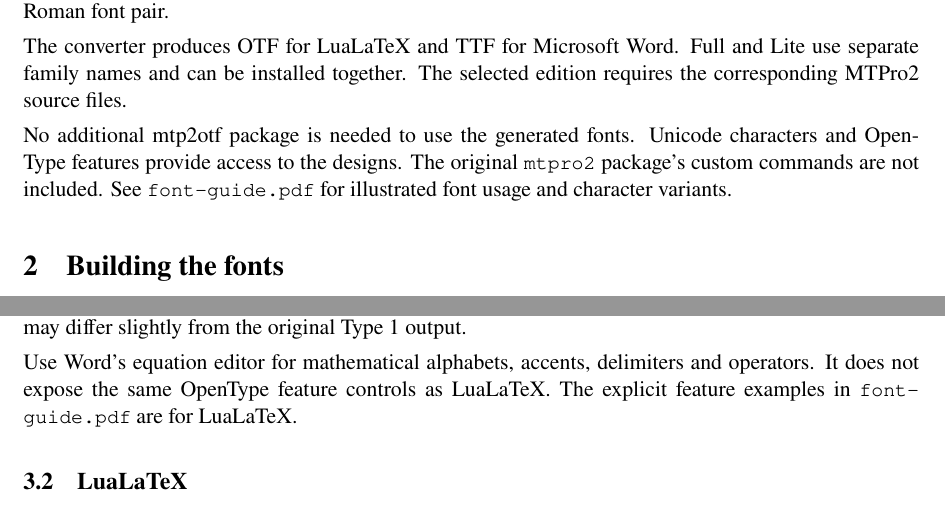
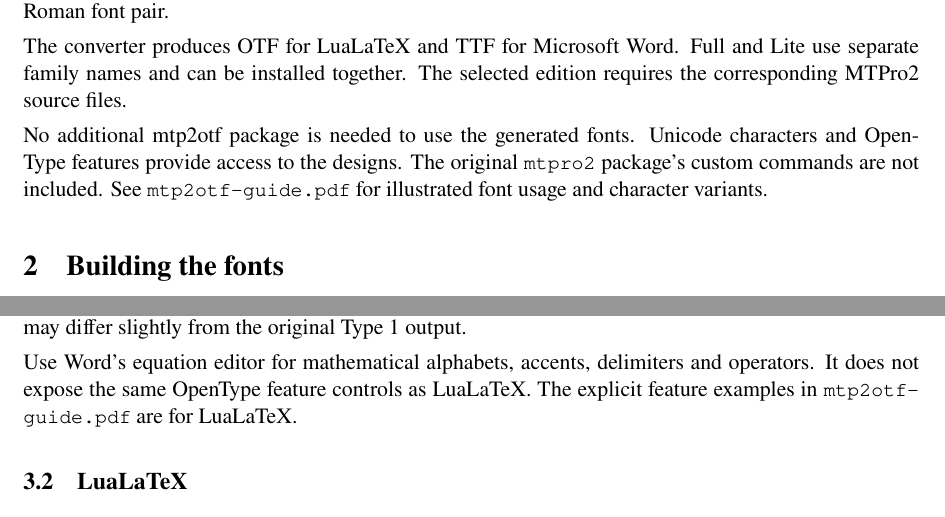
Before and after one commit to satom-zk/mtp2otf, a LaTeX document (doc/mtp2otf.tex): two parts of pages 1 and 2 of 10, joined at a grey line, cut so that both start at the same text. Compiled offline with LuaLaTeX; a missing font is replaced by an installed copy or a similar font.

Commit message:
docs: rename font-guide to mtp2otf-guide

```diff
--- a/doc/mtp2otf.tex
+++ b/doc/mtp2otf.tex
@@ -38,7 +38,7 @@ The selected edition requires the corresponding MTPro2 source files.
 No additional mtp2otf package is needed to use the generated fonts.
 Unicode characters and OpenType features provide access to the designs.
 The original \file{mtpro2} package's custom commands are not included.
-See \file{font-guide.pdf} for illustrated font usage and character variants.
+See \file{mtp2otf-guide.pdf} for illustrated font usage and character variants.
 
 \section{Building the fonts}\label{sec:build}
 \subsection{Requirements}
@@ -117,7 +117,7 @@ may differ slightly from the original Type~1 output.
 
 Use Word's equation editor for mathematical alphabets, accents, delimiters
 and operators. It does not expose the same OpenType feature controls as
-LuaLaTeX. The explicit feature examples in \file{font-guide.pdf} are for LuaLaTeX.
+LuaLaTeX. The explicit feature examples in \file{mtp2otf-guide.pdf} are for LuaLaTeX.
 
 \subsection{LuaLaTeX}
 Load the OTF with \file{unicode-math}:
```
Also changed, not shown: doc/mtp2otf-guide.tex (renamed from doc/font-guide.tex), doc/mtp2otf.pdf, doc/mtp2otf.tex (2 more changed lines), 1 other file.
